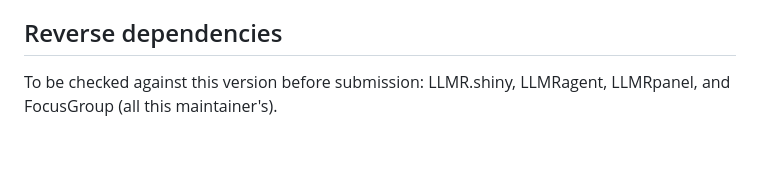
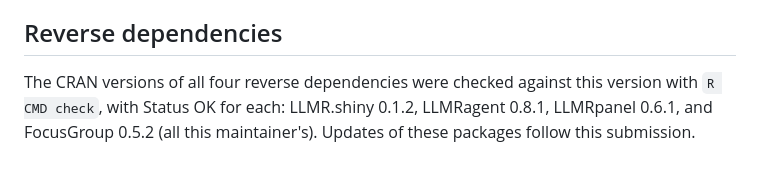
Before and after one commit to asanaei/LLMR, a Markdown page: cran-comments.md, the part around the change. Drawn GitHub-style.

Commit message:
cran-comments: reverse dependencies checked OK against 0.9.0

```diff
--- a/cran-comments.md
+++ b/cran-comments.md
@@ -77,5 +77,7 @@ Both notes are environmental:
 
 ## Reverse dependencies
 
-To be checked against this version before submission: LLMR.shiny,
-LLMRagent, LLMRpanel, and FocusGroup (all this maintainer's).
+The CRAN versions of all four reverse dependencies were checked against this
+version with `R CMD check`, with Status OK for each: LLMR.shiny 0.1.2,
+LLMRagent 0.8.1, LLMRpanel 0.6.1, and FocusGroup 0.5.2 (all this
+maintainer's). Updates of these packages follow this submission.
```
